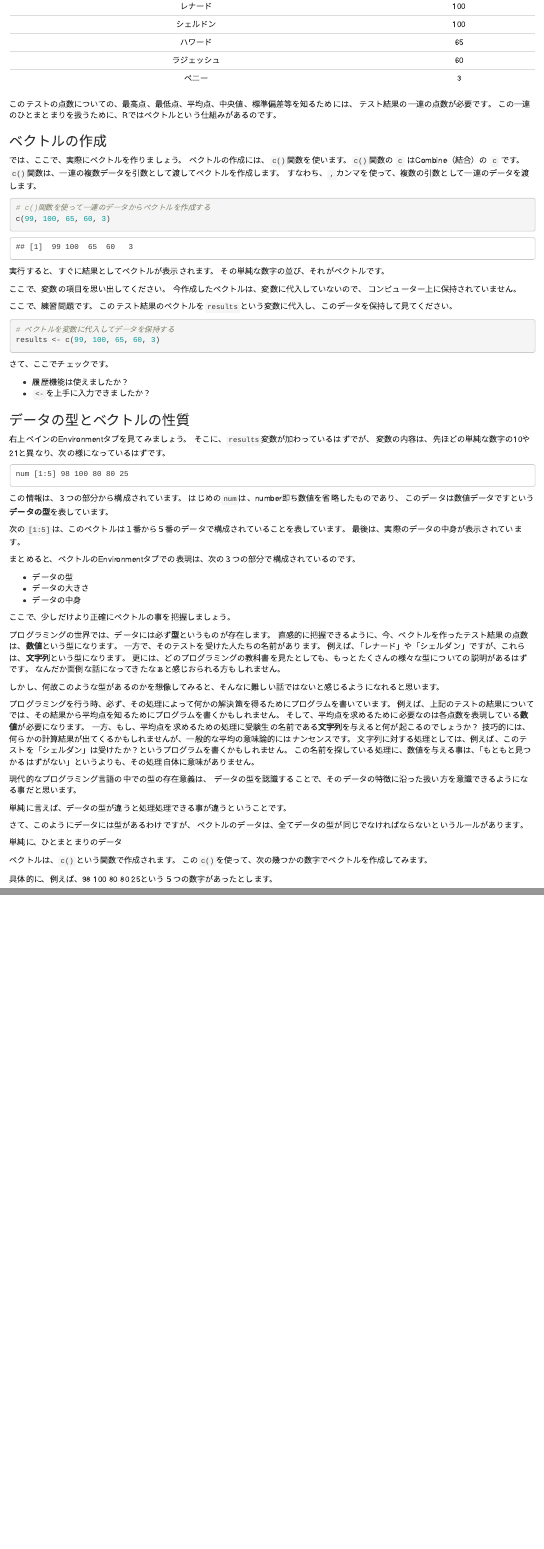
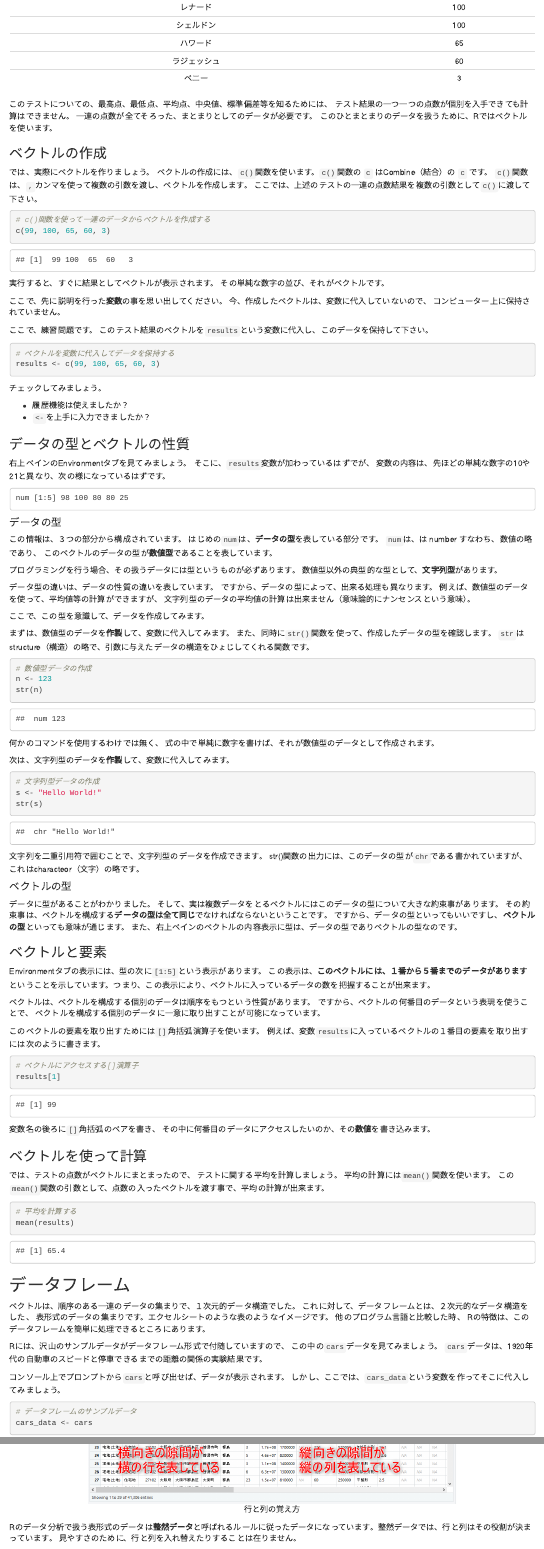
Before and after one commit to syunsuke/r_beginners_guide, an R Markdown document (02_command.Rmd): the page in a window 1100 px wide, from 3190 px down before the commit and from 3240 px down after it, so that both start at the same text, and a second part further down, joined at a grey line. Rendered offline with R 4.5, knitr and Pandoc, with nearby package versions; drawn as R Markdown's standard HTML page in place of the format the file asks for; common packages that the code uses without loading them are loaded.

Commit message:
201906212044update

````diff
--- a/02_command.Rmd
+++ b/02_command.Rmd
@@ -157,16 +161,17 @@ res / 6
 |ラジェッシュ|60|
 |ペニー|3|
 
-このテストの点数についての、最高点、最低点、平均点、中央値、標準偏差等を知るためには、
-テスト結果の一連の点数が必要です。
-この一連のひとまとまりを扱うために、Rではベクトルという仕組みがあるのです。
+このテストについての、最高点、最低点、平均点、中央値、標準偏差等を知るためには、
+テスト結果の一つ一つの点数が個別を入手できても計算はできません。
+一連の点数が全てそろった、まとまりとしてのデータが必要です。
+このひとまとまりのデータを扱うために、Rではベクトルを使います。
 
 ### ベクトルの作成
 
-では、ここで、実際にベクトルを作りましょう。
+では、実際にベクトルを作りましょう。
 ベクトルの作成には、`c()`関数を使います。`c()`関数の `c` はCombine（結合）の `c` です。
-`c()`関数は、一連の複数データを引数として渡してベクトルを作成します。
-すなわち、`,`カンマを使って、複数の引数として一連のデータを渡します。
+`c()`関数は、`,`カンマを使って複数の引数を渡し、ベクトルを作成します。
+ここでは、上述のテストの一連の点数結果を複数の引数として`c()`に渡して下さい。
 
 ```{r}
 # c()関数を使って一連のデータからベクトルを作成する
@@ -176,12 +181,12 @@ c(99, 100, 65, 60, 3)
 実行すると、すぐに結果としてベクトルが表示されます。
 その単純な数字の並び、それがベクトルです。
 
-ここで、変数の項目を思い出してください。
-今作成したベクトルは、変数に代入していないので、
+ここで、先に説明を行った**変数**の事を思い出してください。
+今、作成したベクトルは、変数に代入していないので、
 コンピューター上に保持されていません。
 
 ここで、練習問題です。
-このテスト結果のベクトルを`results`という変数に代入し、このデータを保持して見てください。
+このテスト結果のベクトルを`results`という変数に代入し、このデータを保持して下さい。
 
 
 ```{r}
@@ -189,7 +194,7 @@ c(99, 100, 65, 60, 3)
 results <- c(99, 100, 65, 60, 3)
 ```
 
-さて、ここでチェックです。
+チェックしてみましょう。
 
 - 履歴機能は使えましたか？
 - `<-`を上手に入力できましたか？
@@ -204,47 +209,105 @@ results <- c(99, 100, 65, 60, 3)
 num [1:5] 98 100 80 80 25
 ```
 
+#### データの型{-}
+
 この情報は、３つの部分から構成されています。
-はじめの`num`は、number即ち数値を省略したものであり、
-このデータは数値データですという**データの型**を表しています。
+はじめの`num`は、**データの型**を表している部分です。
+`num`は、は number すなわち、数値の略であり、
+このベクトルのデータの型が**数値型**であることを表しています。
+
+プログラミングを行う場合、その扱うデータには型というものが必ずあります。
+数値型以外の典型的な型として、**文字列型**があります。
+
+データ型の違いは、データの性質の違いを表しています。
+ですから、データの型によって、出来る処理も異なります。
+例えば、数値型のデータを使って、平均値等の計算ができますが、
+文字列型のデータの平均値の計算は出来ません（意味論的にナンセンスという意味）。
+
+ここで、この型を意識して、データを作成してみます。
+
+まずは、数値型のデータを**作製**して、変数に代入してみます。
+また、同時に`str()`関数を使って、作成したデータの型を確認します。
+`str`はstructure（構造）の略で、引数に与えたデータの構造をひょじしてくれる関数です。
+
+```{r}
+# 数値型データの作成
+n <- 123
+str(n)
+```
+
+何かのコマンドを使用するわけでは無く、
+式の中で単純に数字を書けば、それが数値型のデータとして作成されます。
+
+次は、文字列型のデータを**作製**して、変数に代入してみます。
+
+```{r}
+# 文字列型データの作成
+s <- "Hello World!"
+str(s)
+```
+
+文字列を二重引用符で囲むことで、文字列型のデータを作成できます。
+str()関数の出力には、このデータの型が`chr`である書かれていますが、これはcharacteor（文字）の略です。
+
+#### ベクトルの型{-}
+
+データに型があることがわかりました。
+そして、実は複数データをとるベクトルにはこのデータの型について大きな約束事があります。
+その約束事は、ベクトルを構成する**データの型は全て同じ**でなければならないということです。
+ですから、データの型といってもいいですし、**ベクトルの型**といっても意味が通じます。
+また、右上ペインのベクトルの内容表示に型は、データの型でありベクトルの型なのです。
+
+### ベクトルと要素
+
+Environmentタブの表示には、型の次に`[1:5]`という表示があります。
+この表示は、**このベクトルには、１番から５番までのデータがあります**ということを示しています。つまり、この表示により、ベクトルに入っているデータの数を把握することが出来ます。
+
+ベクトルは、ベクトルを構成する個別のデータは順序をもつという性質があります。
+ですから、ベクトルの何番目のデータという表現を使うことで、
+ベクトルを構成する個別のデータに一意に取り出すことが可能になっています。
+
+このベクトルの要素を取り出すためには`[]`角括弧演算子を使います。
+例えば、変数`results`に入っているベクトルの１番目の要素を取り出すには次のように書きます。
+
+```{r}
+# ベクトルにアクセスする[]演算子
+results[1]
+```
+
+変数名の後ろに`[]`角括弧のペアを書き、
+その中に何番目のデータにアクセスしたいのか、その**数値**を書き込みます。
 
 
-次の`[1:5]`は、このベクトルは１番から５番のデータで構成されていることを表しています。
-最後は、実際のデータの中身が表示されています。
+### ベクトルを使って計算
 
-まとめると、ベクトルのEnvironmentタブでの表現は、次の３つの部分で構成されているのです。
+では、テストの点数がベクトルにまとまったので、
+テストに関する平均を計算しましょう。
+平均の計算には`mean()`関数を使います。
+この`mean()`関数の引数として、点数の入ったベクトルを渡す事で、平均の計算が出来ます。
 
-- データの型
-- データの大きさ
-- データの中身
-
-ここで、少しだけより正確にベクトルの事を把握しましょう。
-
-プログラミングの世界では、データには必ず**型**というものが存在します。
-直感的に把握できるように、今、ベクトルを作ったテスト結果の点数は、**数値**という型になります。
-一方で、そのテストを受けた人たちの名前があります。
-例えば、「レナード」や「シェルダン」ですが、これらは、**文字列**という型になります。
-更には、どのプログラミングの教科書を見たとしても、もっとたくさんの様々な型についての説明があるはずです。
-なんだか面倒な話になってきたなぁと感じおられる方もしれません。
-
-しかし、何故このような型があるのかを想像してみると、そんなに難しい話ではないと感じるようになれると思います。
-
-プログラミングを行う時、必ず、その処理によって何かの解決策を得るためにプログラムを書いています。
-例えば、上記のテストの結果についてでは、その結果から平均点を知るためにプログラムを書くかもしれません。
-そして、平均点を求めるために必要なのは各点数を表現している**数値**が必要になります。
-一方、もし、平均点を求めるための処理に受験生の名前である**文字列**を与えると何が起こるのでしょうか？
-技巧的には、何らかの計算結果が出てくるかもしれませんが、一般的な平均の意味論的にはナンセンスです。
-文字列に対する処理としては、例えば、このテストを「シェルダン」は受けたか？というプログラムを書くかもしれません。
-この名前を探している処理に、数値を与える事は、「もともと見つかるはずがない」というよりも、その処理自体に意味がありません。
-
-現代的なプログラミング言語の中での型の存在意義は、
-データの型を認識することで、そのデータの特徴に沿った扱い方を意識できるようになる事だと思います。
-
-単純に言えば、データの型が違うと処理処理できる事が違うということです。
-
-さて、このようにデータには型があるわけですが、
-ベクトルのデータは、全てデータの型が同じでなければならないというルールがあります。
+```{r}
+# 平均を計算する
+mean(results)
+```
 
 
+## データフレーム
+
+ベクトルは、順序のある一連のデータの集まりで、１次元的データ構造でした。
+これに対して、データフレームとは、２次元的なデータ構造をした、
+表形式のデータの集まりです。エクセルシートのような表のようなイメージです。
+他のプログラム言語と比較した時、
+Rの特徴は、このデータフレームを簡単に処理できるところにあります。
+
+Rには、沢山のサンプルデータがデータフレーム形式で付随していますので、
+この中の`cars`データを見てみましょう。
+`cars`データは、1920年代の自動車のスピードと停車できるまでの距離の関係の実験結果です。
+
+コンソール上でプロンプトから`cars`と呼び出せば、データが表示されます。
+しかし、ここでは、`cars_data`という変数を作ってそこに代入してみましょう。
 
 
+```{r}
+# データフレームのサンプルデータ
+cars_data <- cars
@@ -259,10 +332,2 @@ num [1:5] 98 100 80 80 25
-単純に、ひとまとまりのデータ
-
-ベクトルは、`c()`という関数で作成されます。
-この`c()`を使って、次の幾つかの数字でベクトルを作成してみます。
-
-
-
-
-
-具体的に、例えば、98 100 80 80 25という５つの数字があったとします。
+Rのデータ分析で扱う表形式のデータは**整然データ**と呼ばれるルールに従ったデータになっています。整然データでは、行と列はその役割が決まっています。
+見やすさのために、行と列を入れ替えたりすることは在りません。
````
Also changed, not shown: images/click_vname001.png (added), images/dataframe001.png (added), images/rowcol.png (added), 02_command.Rmd (36 more changed lines).
